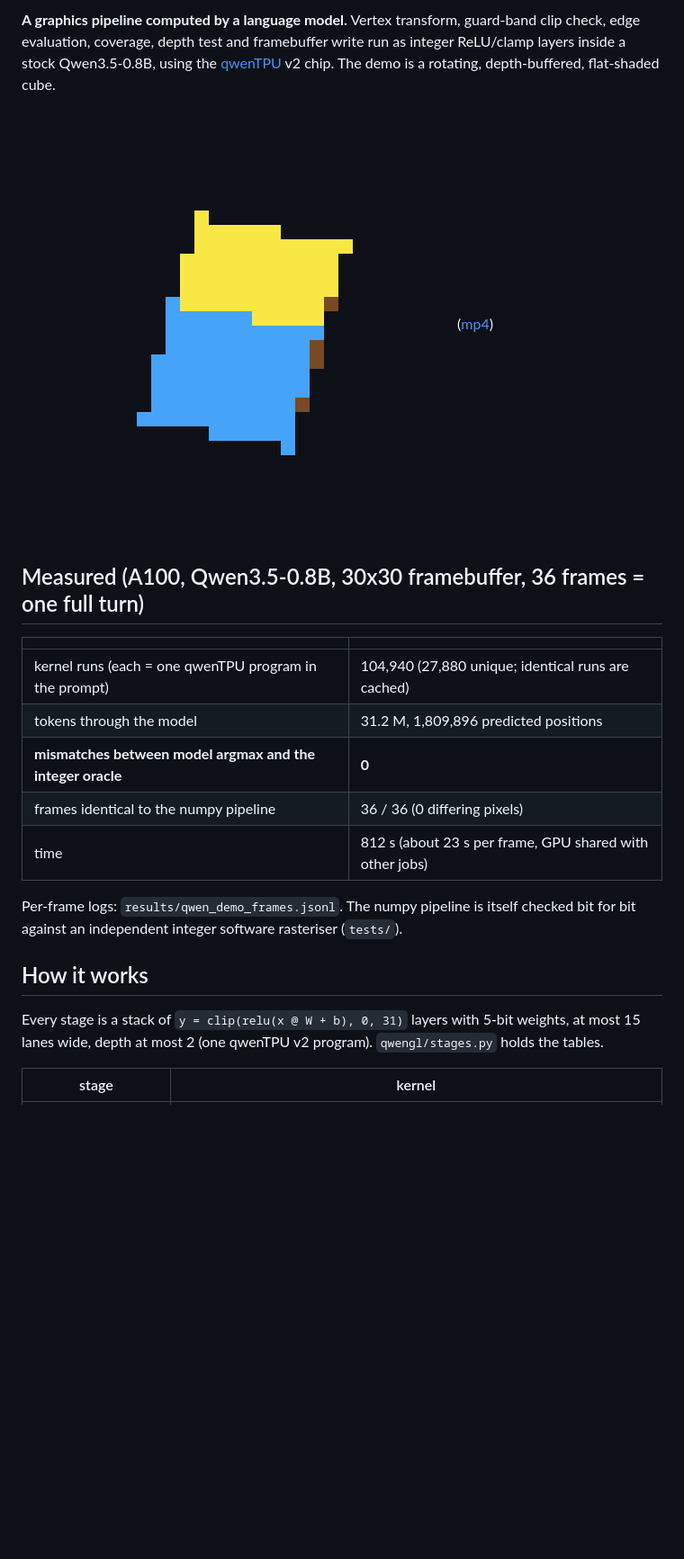
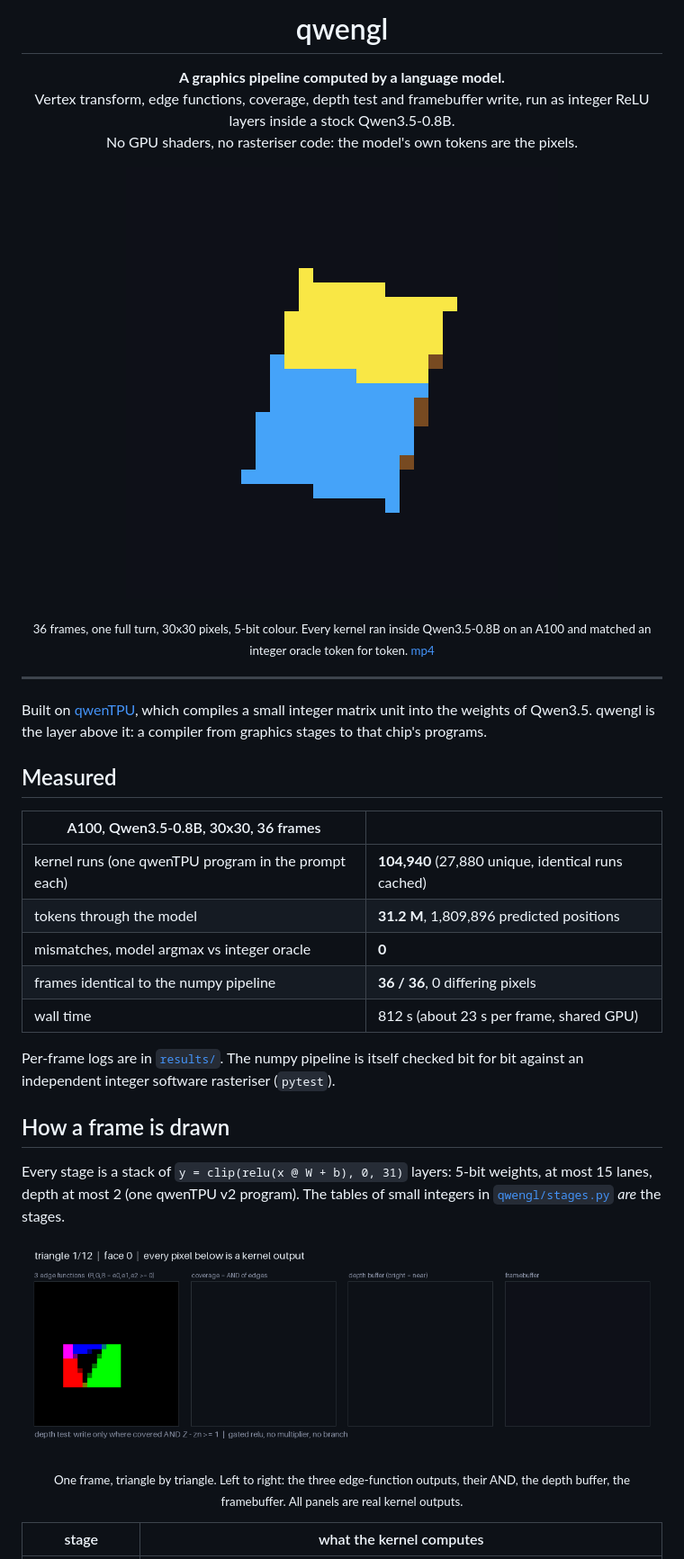
Before and after one commit to Bobliuuu/qwengl, a Markdown page: README.md, the part around one of its changes. Shown at 90% size. Rendered like a GitHub page; pictures changed too: docs/anim/draw_calls.gif (added); blank space fills up the shorter version.

```diff
--- a/README.md
+++ b/README.md
@@ -2,27 +2,36 @@
 
-**A graphics pipeline computed by a language model.** Vertex transform, guard-band clip check, edge evaluation, coverage,
-depth test and framebuffer write run as integer ReLU/clamp layers inside a stock Qwen3.5-0.8B, using the
-[qwenTPU](https://github.com/Bobliuuu/qwentpu) v2 chip. The demo is a rotating, depth-buffered, flat-shaded cube.
+<h1 align="center">qwengl</h1>
+<p align="center"><b>A graphics pipeline computed by a language model.</b><br>
+Vertex transform, edge functions, coverage, depth test and framebuffer write, run as integer ReLU layers inside a stock Qwen3.5-0.8B.<br>
+No GPU shaders, no rasteriser code: the model's own tokens are the pixels.</p>
 
-![demo](docs/qwengl_demo.gif)  ([mp4](docs/qwengl_demo.mp4))
+<p align="center"><img src="docs/qwengl_demo.gif" alt="a rotating cube rendered inside Qwen3.5" width="480"></p>
+<p align="center"><sub>36 frames, one full turn, 30x30 pixels, 5-bit colour. Every kernel ran inside Qwen3.5-0.8B on an A100 and matched an integer oracle token for token. <a href="docs/qwengl_demo.mp4">mp4</a></sub></p>
 
-## Measured (A100, Qwen3.5-0.8B, 30x30 framebuffer, 36 frames = one full turn)
+---
 
-| | |
+Built on [qwenTPU](https://github.com/Bobliuuu/qwentpu), which compiles a small integer matrix unit into the weights of Qwen3.5.
+qwengl is the layer above it: a compiler from graphics stages to that chip's programs.
+
+## Measured
+
+| A100, Qwen3.5-0.8B, 30x30, 36 frames | |
 |---|---|
-| kernel runs (each = one qwenTPU program in the prompt) | 104,940 (27,880 unique; identical runs are cached) |
-| tokens through the model | 31.2 M, 1,809,896 predicted positions |
-| **mismatches between model argmax and the integer oracle** | **0** |
-| frames identical to the numpy pipeline | 36 / 36 (0 differing pixels) |
-| time | 812 s (about 23 s per frame, GPU shared with other jobs) |
+| kernel runs (one qwenTPU program in the prompt each) | **104,940** (27,880 unique, identical runs cached) |
+| tokens through the model | **31.2 M**, 1,809,896 predicted positions |
+| mismatches, model argmax vs integer oracle | **0** |
+| frames identical to the numpy pipeline | **36 / 36**, 0 differing pixels |
+| wall time | 812 s (about 23 s per frame, shared GPU) |
 
-Per-frame logs: `results/qwen_demo_frames.jsonl`. The numpy pipeline is itself checked bit for bit against an independent
-integer software rasteriser (`tests/`).
+Per-frame logs are in [`results/`](results/). The numpy pipeline is itself checked bit for bit against an independent integer software rasteriser (`pytest`).
 
-## How it works
+## How a frame is drawn
 
-Every stage is a stack of `y = clip(relu(x @ W + b), 0, 31)` layers with 5-bit weights, at most 15 lanes wide, depth at most 2
-(one qwenTPU v2 program). `qwengl/stages.py` holds the tables.
+Every stage is a stack of `y = clip(relu(x @ W + b), 0, 31)` layers: 5-bit weights, at most 15 lanes, depth at most 2 (one qwenTPU v2 program).
+The tables of small integers in [`qwengl/stages.py`](qwengl/stages.py) *are* the stages.
 
-| stage | kernel |
+<p align="center"><img src="docs/anim/draw_calls.gif" alt="12 triangles drawn one by one with edge functions, coverage, depth buffer and framebuffer" width="100%"></p>
+<p align="center"><sub>One frame, triangle by triangle. Left to right: the three edge-function outputs, their AND, the depth buffer, the framebuffer. All panels are real kernel outputs.</sub></p>
+
+| stage | what the kernel computes |
 |---|---|
```
Also changed, not shown: other parts of README.md (+53 -22 lines), docs/anim/cube_depth.gif (added), docs/anim/hard_edge.gif (added), 5 other files.
